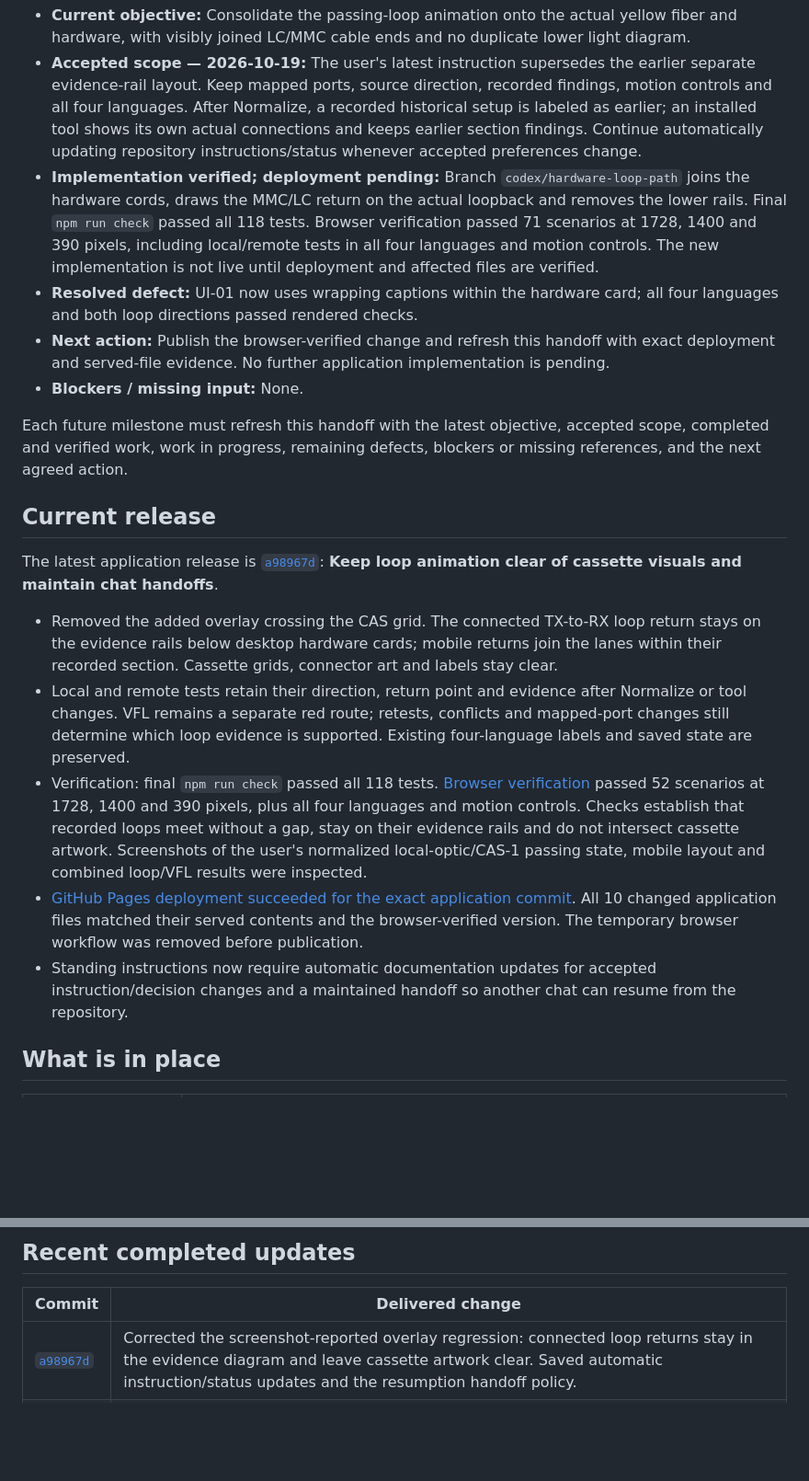
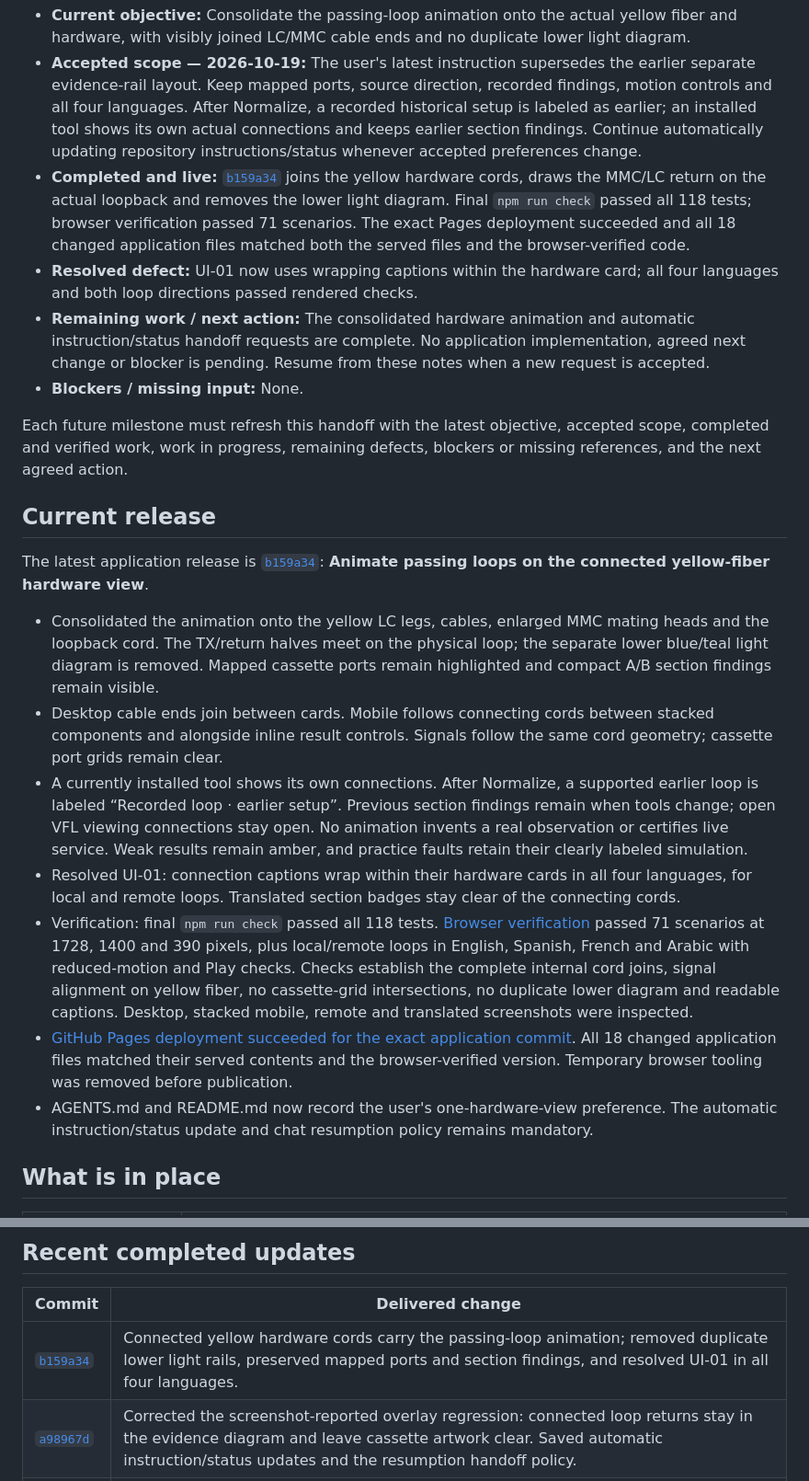
Before and after one commit to IronFaith/fiber-troubleshooting, a Markdown page: PROJECT_STATUS.md, 2 parts joined by grey strips. Shown at 92% size. Rendered like a GitHub page; blank space fills up the shorter version.

Commit message:
Record the deployed hardware-loop release and completed chat handoff

```diff
--- a/PROJECT_STATUS.md
+++ b/PROJECT_STATUS.md
@@ -10,22 +10,24 @@ Fetch the latest repository state, read AGENTS.md and this file, then consult th
 
 - **Current objective:** Consolidate the passing-loop animation onto the actual yellow fiber and hardware, with visibly joined LC/MMC cable ends and no duplicate lower light diagram.
 - **Accepted scope — 2026-10-19:** The user's latest instruction supersedes the earlier separate evidence-rail layout. Keep mapped ports, source direction, recorded findings, motion controls and all four languages. After Normalize, a recorded historical setup is labeled as earlier; an installed tool shows its own actual connections and keeps earlier section findings. Continue automatically updating repository instructions/status whenever accepted preferences change.
-- **Implementation verified; deployment pending:** Branch `codex/hardware-loop-path` joins the hardware cords, draws the MMC/LC return on the actual loopback and removes the lower rails. Final `npm run check` passed all 118 tests. Browser verification passed 71 scenarios at 1728, 1400 and 390 pixels, including local/remote tests in all four languages and motion controls. The new implementation is not live until deployment and affected files are verified.
+- **Completed and live:** [`b159a34`](https://github.com/IronFaith/fiber-troubleshooting/commit/b159a342af390256ad90a4a9de30c808ce8e8066) joins the yellow hardware cords, draws the MMC/LC return on the actual loopback and removes the lower light diagram. Final `npm run check` passed all 118 tests; browser verification passed 71 scenarios. The exact Pages deployment succeeded and all 18 changed application files matched both the served files and the browser-verified code.
 - **Resolved defect:** UI-01 now uses wrapping captions within the hardware card; all four languages and both loop directions passed rendered checks.
-- **Next action:** Publish the browser-verified change and refresh this handoff with exact deployment and served-file evidence. No further application implementation is pending.
+- **Remaining work / next action:** The consolidated hardware animation and automatic instruction/status handoff requests are complete. No application implementation, agreed next change or blocker is pending. Resume from these notes when a new request is accepted.
 - **Blockers / missing input:** None.
 
 Each future milestone must refresh this handoff with the latest objective, accepted scope, completed and verified work, work in progress, remaining defects, blockers or missing references, and the next agreed action.
 
 ## Current release
 
-The latest application release is [`a98967d`](https://github.com/IronFaith/fiber-troubleshooting/commit/a98967d8f9594e517ae175ede937887ca1964319): **Keep loop animation clear of cassette visuals and maintain chat handoffs**.
+The latest application release is [`b159a34`](https://github.com/IronFaith/fiber-troubleshooting/commit/b159a342af390256ad90a4a9de30c808ce8e8066): **Animate passing loops on the connected yellow-fiber hardware view**.
 
-- Removed the added overlay crossing the CAS grid. The connected TX-to-RX loop return stays on the evidence rails below desktop hardware cards; mobile returns join the lanes within their recorded section. Cassette grids, connector art and labels stay clear.
-- Local and remote tests retain their direction, return point and evidence after Normalize or tool changes. VFL remains a separate red route; retests, conflicts and mapped-port changes still determine which loop evidence is supported. Existing four-language labels and saved state are preserved.
-- Verification: final `npm run check` passed all 118 tests. [Browser verification](https://github.com/IronFaith/fiber-troubleshooting/actions/runs/39353077050) passed 52 scenarios at 1728, 1400 and 390 pixels, plus all four languages and motion controls. Checks establish that recorded loops meet without a gap, stay on their evidence rails and do not intersect cassette artwork. Screenshots of the user's normalized local-optic/CAS-1 passing state, mobile layout and combined loop/VFL results were inspected.
-- [GitHub Pages deployment succeeded for the exact application commit](https://github.com/IronFaith/fiber-troubleshooting/actions/runs/39353360474). All 10 changed application files matched their served contents and the browser-verified version. The temporary browser workflow was removed before publication.
-- Standing instructions now require automatic documentation updates for accepted instruction/decision changes and a maintained handoff so another chat can resume from the repository.
+- Consolidated the animation onto the yellow LC legs, cables, enlarged MMC mating heads and the loopback cord. The TX/return halves meet on the physical loop; the separate lower blue/teal light diagram is removed. Mapped cassette ports remain highlighted and compact A/B section findings remain visible.
+- Desktop cable ends join between cards. Mobile follows connecting cords between stacked components and alongside inline result controls. Signals follow the same cord geometry; cassette port grids remain clear.
+- A currently installed tool shows its own connections. After Normalize, a supported earlier loop is labeled “Recorded loop · earlier setup”. Previous section findings remain when tools change; open VFL viewing connections stay open. No animation invents a real observation or certifies live service. Weak results remain amber, and practice faults retain their clearly labeled simulation.
+- Resolved UI-01: connection captions wrap within their hardware cards in all four languages, for local and remote loops. Translated section badges stay clear of the connecting cords.
+- Verification: final `npm run check` passed all 118 tests. [Browser verification](https://github.com/IronFaith/fiber-troubleshooting/actions/runs/39356294893) passed 71 scenarios at 1728, 1400 and 390 pixels, plus local/remote loops in English, Spanish, French and Arabic with reduced-motion and Play checks. Checks establish the complete internal cord joins, signal alignment on yellow fiber, no cassette-grid intersections, no duplicate lower diagram and readable captions. Desktop, stacked mobile, remote and translated screenshots were inspected.
+- [GitHub Pages deployment succeeded for the exact application commit](https://github.com/IronFaith/fiber-troubleshooting/actions/runs/39356556061). All 18 changed application files matched their served contents and the browser-verified version. Temporary browser tooling was removed before publication.
+- AGENTS.md and README.md now record the user's one-hardware-view preference. The automatic instruction/status update and chat resumption policy remains mandatory.
 
 ## What is in place
 
@@ -43,6 +45,7 @@ The latest application release is [`a98967d`](https://github.com/IronFaith/fiber
 
 | Commit | Delivered change |
 | --- | --- |
+| [`b159a34`](https://github.com/IronFaith/fiber-troubleshooting/commit/b159a342af390256ad90a4a9de30c808ce8e8066) | Connected yellow hardware cords carry the passing-loop animation; removed duplicate lower light rails, preserved mapped ports and section findings, and resolved UI-01 in all four languages. |
 | [`a98967d`](https://github.com/IronFaith/fiber-troubleshooting/commit/a98967d8f9594e517ae175ede937887ca1964319) | Corrected the screenshot-reported overlay regression: connected loop returns stay in the evidence diagram and leave cassette artwork clear. Saved automatic instruction/status updates and the resumption handoff policy. |
 | [`ebf8c8e`](https://github.com/IronFaith/fiber-troubleshooting/commit/ebf8c8ed3a4e66ea669e294680c45eaadf2239b8) | Connected passing-loop animation through mapped hardware, with the return to the tested optic restored on desktop and mobile. Earlier span evidence remains visible. |
 | [`989b711`](https://github.com/IronFaith/fiber-troubleshooting/commit/989b711a7bc8d3cd1057e8373690289fc6b5a2a5) | Explicit female-to-male MMC mating detail at the CAS. |
```
